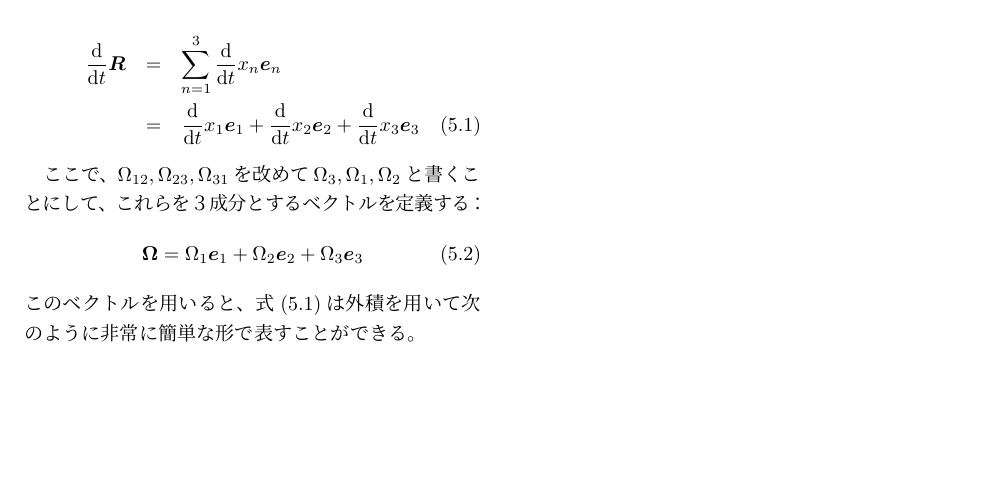
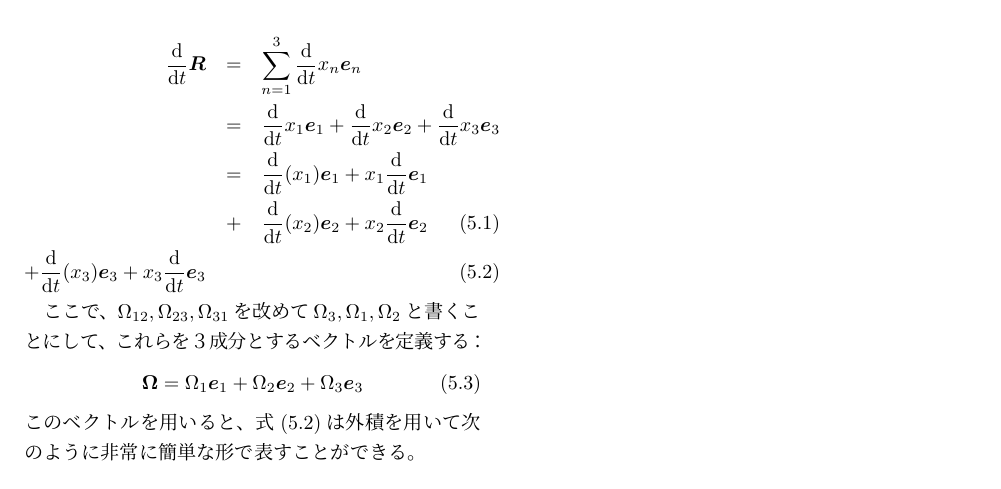
Before and after one commit to maruuusa83/o-suu_dyn-equ_of_dyn-sys, a LaTeX document (o-suu_dyn-equ_of_rot-sys.tex): part of page 3 of 3, cut so that both start at the same text, the shorter picture padded with empty space. Compiled offline with pLaTeX and dvipdfmx.

Commit message:
rの微分の式のレイアウトの調整

```diff
--- a/o-suu_dyn-equ_of_rot-sys.tex
+++ b/o-suu_dyn-equ_of_rot-sys.tex
@@ -183,7 +183,10 @@
   \frac{\mathrm{d}}{\mathrm{d} t} \bm{R} &=& \sum_{n=1}^{3} \frac{\mathrm{d}}{\mathrm{d} t} x_n \bm{e}_n \nonumber \\
   &=& \frac{\mathrm{d}}{\mathrm{d} t} x_1 \bm{e}_1
       + \frac{\mathrm{d}}{\mathrm{d} t} x_2 \bm{e}_2
-      + \frac{\mathrm{d}}{\mathrm{d} t} x_3 \bm{e}_3
+      + \frac{\mathrm{d}}{\mathrm{d} t} x_3 \bm{e}_3 \nonumber \\
+  &=& \frac{\mathrm{d}}{\mathrm{d} t} (x_1) \bm{e}_1 + x_1 \frac{\mathrm{d}}{\mathrm{d} t} \bm{e}_1 \nonumber \\
+  &+& \frac{\mathrm{d}}{\mathrm{d} t} (x_2) \bm{e}_2 + x_2 \frac{\mathrm{d}}{\mathrm{d} t} \bm{e}_2 \\
+      + \frac{\mathrm{d}}{\mathrm{d} t} (x_3) \bm{e}_3 + x_3 \frac{\mathrm{d}}{\mathrm{d} t} \bm{e}_3
   \label{deｆｆ_of_R_2}
 \end{eqnarray}
 
```
Also changed, not shown: o-suu_dyn-equ_of_rot-sys.pdf.
